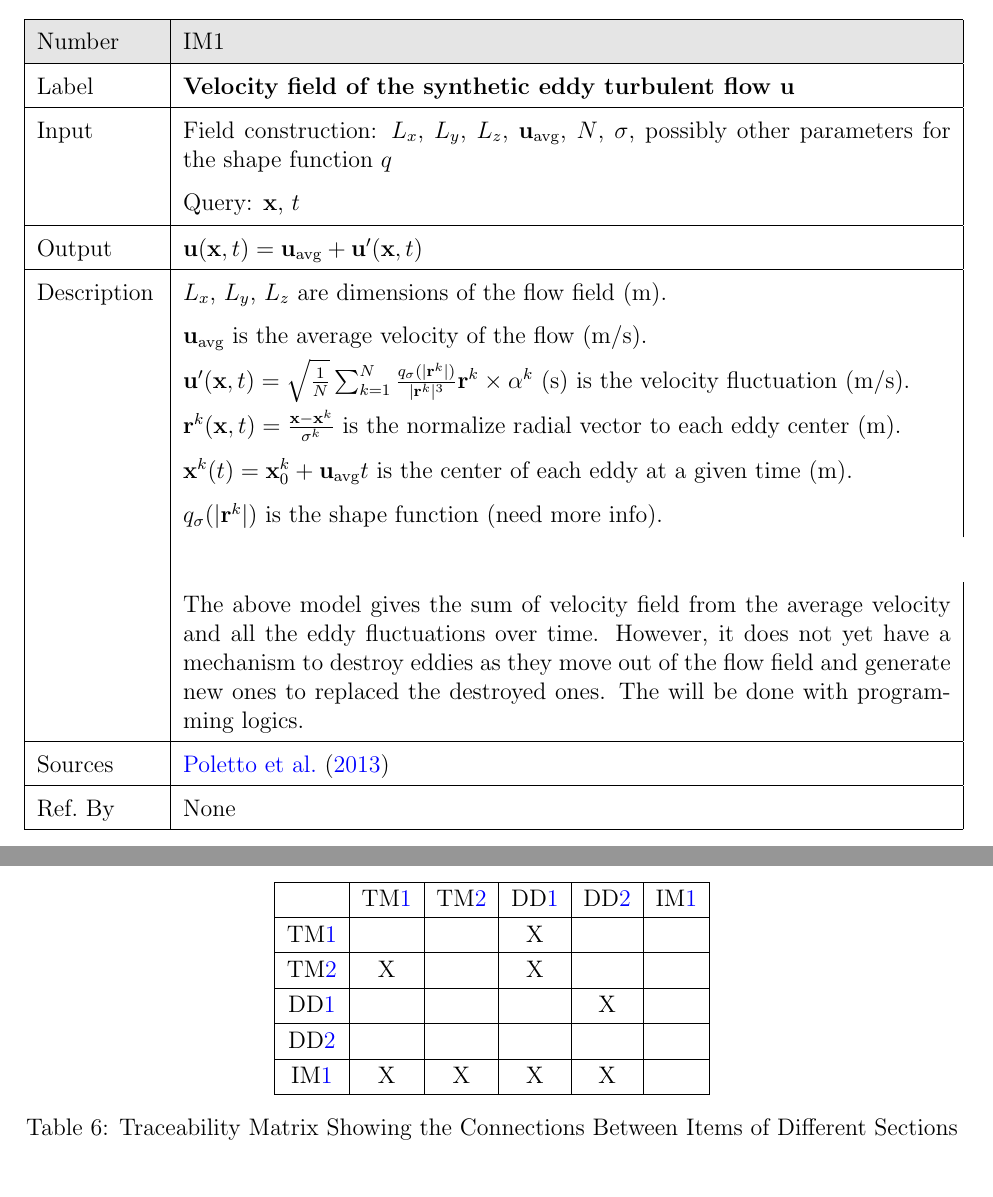
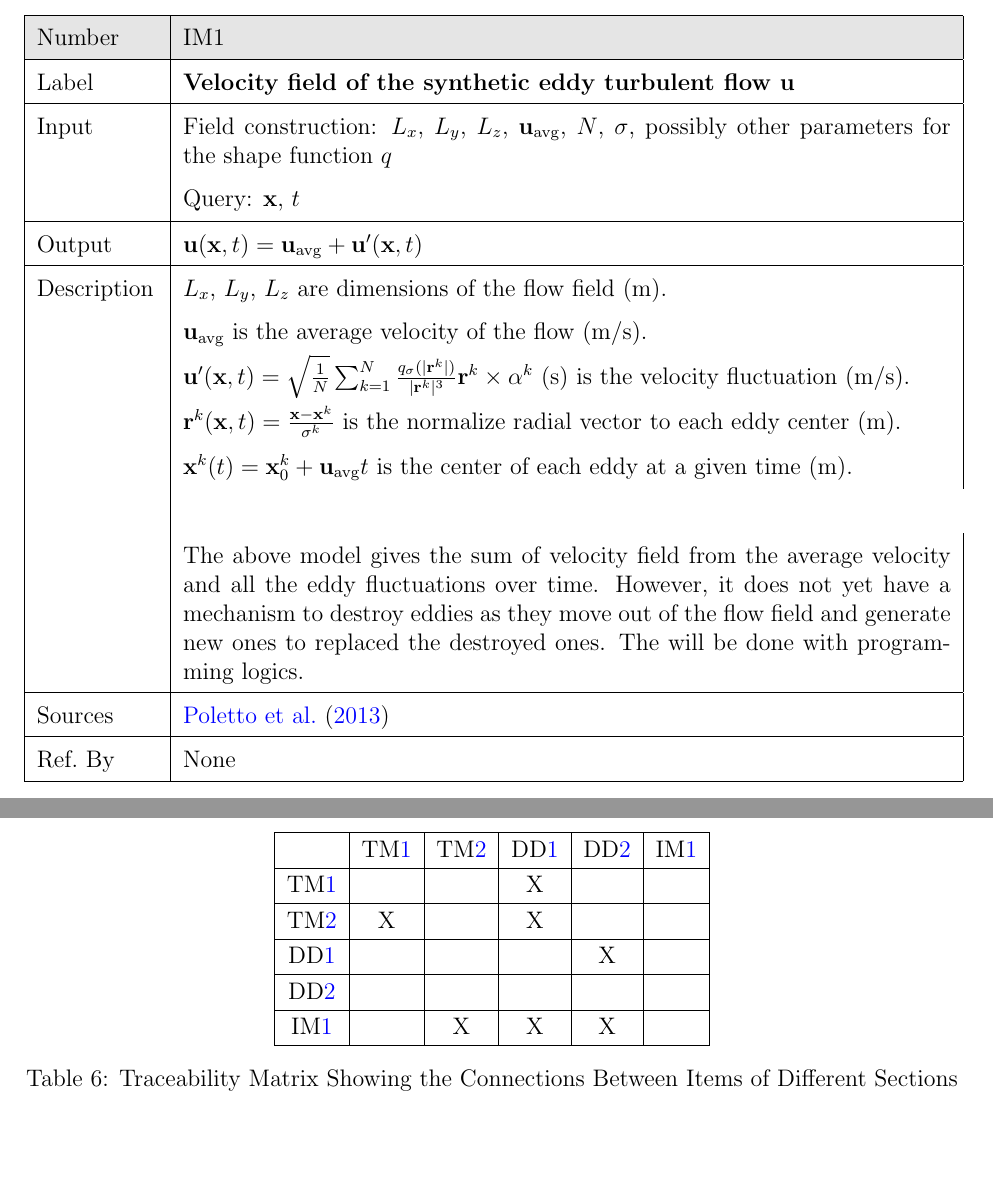
Before and after one commit to omltcat/turbulent-flow, a LaTeX document (docs/SRS/SRS.tex): two parts of pages 17 and 20 of 23, joined at a grey line, cut so that both start at the same text, the shorter picture padded with empty space. Compiled offline with pdfLaTeX.

Commit message:
SRS: removed TM1 reference in IM1

```diff
--- a/docs/SRS/SRS.tex
+++ b/docs/SRS/SRS.tex
@@ -1069,7 +1069,6 @@ identified in Sections~\ref{sec_theoretical} and~\ref{sec_gendef}.
   &$\mathbf{u}'(\mathbf{x},t) = \sqrt{\frac{1}{N}}\sum_{k=1}^{N}\frac{q_\sigma(|\mathbf{r}^k|)}{|\mathbf{r}^k|^3}\mathbf{r}^k\times\alpha^k$ (\si{\second}) is the velocity fluctuation (\si[per-mode=symbol]{\metre\per\second}).\\
   &$\textbf{r}^k(\mathbf{x},t) = \frac{\textbf{x}-\textbf{x}^k}{\sigma^k}$ is the normalize radial vector to each eddy center (\si{\metre}).\\
   &$\textbf{x}^k(t) = \textbf{x}^k_0 + \mathbf{u_\text{avg}}t$ is the center of each eddy at a given time (\si{\metre}).\\
-  &$q_\sigma(|\mathbf{r}^k|)$ is the shape function (need more info).\\
   \\
   &The above model gives the sum of velocity field from the average velocity and all the eddy fluctuations over time. However, it does not yet have a mechanism to destroy eddies as they move out of the flow field and generate new ones to replaced the destroyed ones. The will be done with programming logics.
   \\
@@ -1349,7 +1348,7 @@ the assumptions.
 \tref{VFF}          &X& &X& & \\ \hline
 \ddref{radial}      & & & &X& \\ \hline
 \ddref{center}      & & & & & \\ \hline
-\iref{velocitySum}  &X&X&X&X& \\ \hline
+\iref{velocitySum}  & &X&X&X& \\ \hline
 \end{tabular}
 \caption{Traceability Matrix Showing the Connections Between Items of Different Sections}
 \label{Table:trace}
```
Also changed, not shown: docs/SRS/SRS.pdf, docs/SRS/SRS.tex (2 more changed lines).
